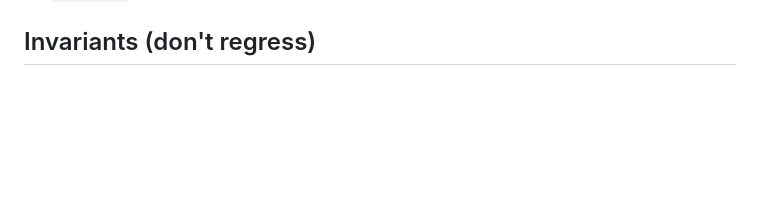
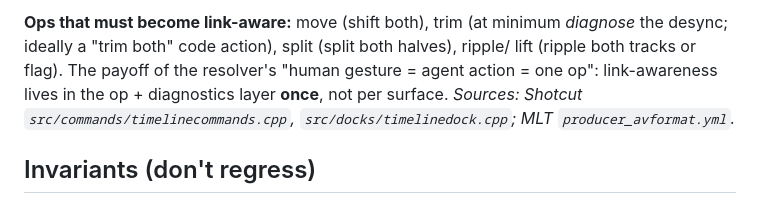
Before and after one commit to Tshah-95/vean, a Markdown page: DESIGN-UI.md, the part around one of its changes. GitHub-like rendering; blank space fills up the shorter version.

```diff
--- a/DESIGN-UI.md
+++ b/DESIGN-UI.md
@@ -229,3 +292,10 @@ shows the calm, data-forward feel.
+**Ops that must become link-aware:** move (shift both), trim (at minimum *diagnose*
+the desync; ideally a "trim both" code action), split (split both halves), ripple/
+lift (ripple both tracks or flag). The payoff of the resolver's "human gesture =
+agent action = one op": link-awareness lives in the op + diagnostics layer **once**,
+not per surface. *Sources: Shotcut `src/commands/timelinecommands.cpp`,
+`src/docks/timelinedock.cpp`; MLT `producer_avformat.yml`.*
+
 ## Invariants (don't regress)
 
 - **The timeline gesture algebra and the dual compositor are untouched by the
```
Also changed, not shown: other parts of DESIGN-UI.md (+70 -7 lines).
